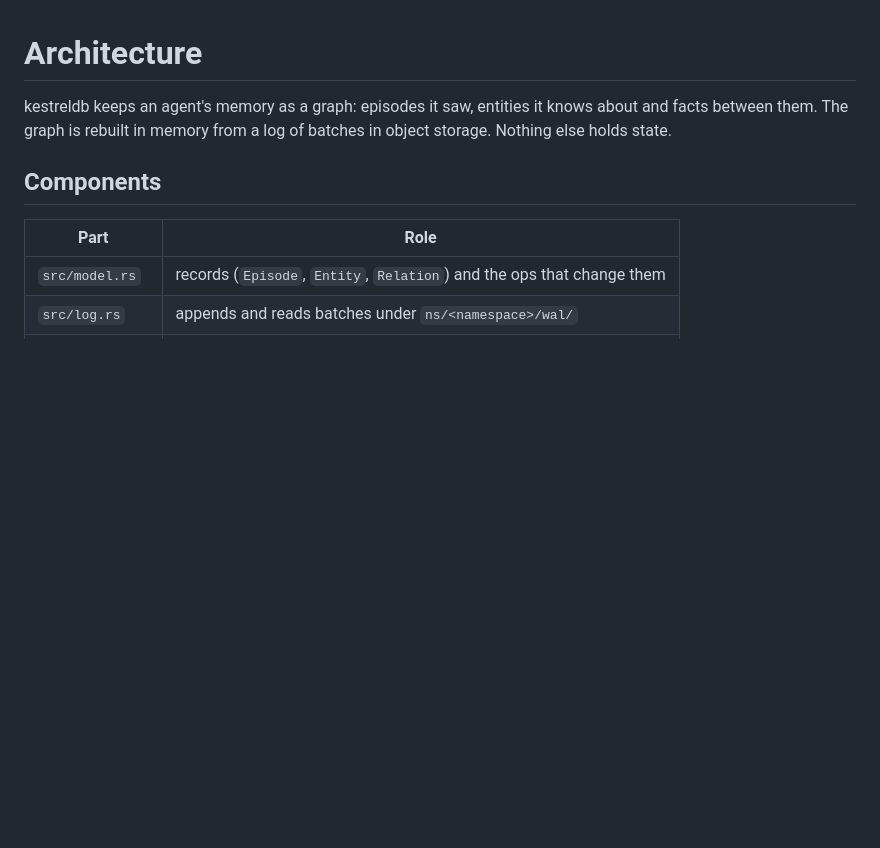
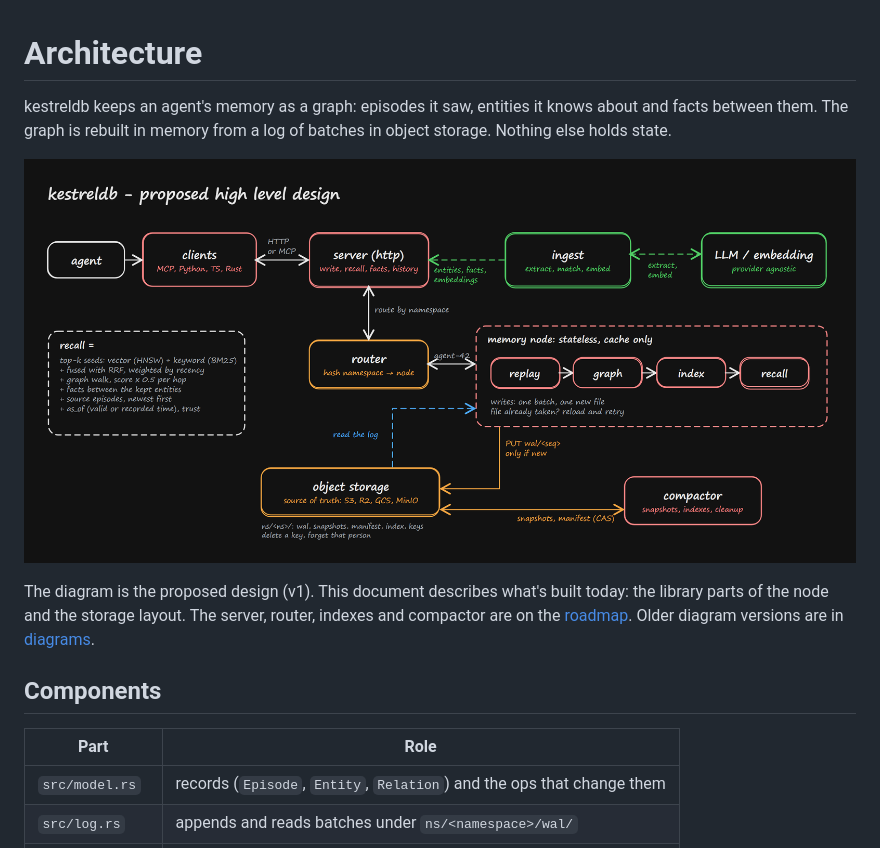
Before and after one commit to avichal-08/kestreldb, a Markdown page: docs/architecture.md, the part around the change. Rendered like a GitHub page; pictures changed too: docs/diagrams/architecture-v1.png (added); blank space fills up the shorter version.

```diff
--- a/docs/architecture.md
+++ b/docs/architecture.md
@@ -1,6 +1,10 @@
 # Architecture
 
 kestreldb keeps an agent's memory as a graph: episodes it saw, entities it knows about and facts between them. The graph is rebuilt in memory from a log of batches in object storage. Nothing else holds state.
+
+![kestreldb proposed high level design](diagrams/architecture-v1.png)
+
+The diagram is the proposed design (v1). This document describes what's built today: the library parts of the node and the storage layout. The server, router, indexes and compactor are on the [roadmap](roadmap.md). Older diagram versions are in [diagrams](diagrams/README.md).
 
 ## Components
 
```
Also changed, not shown: README.md (+8 -1 lines), docs/diagrams/README.md (added, +9 -0 lines), 1 other file.
